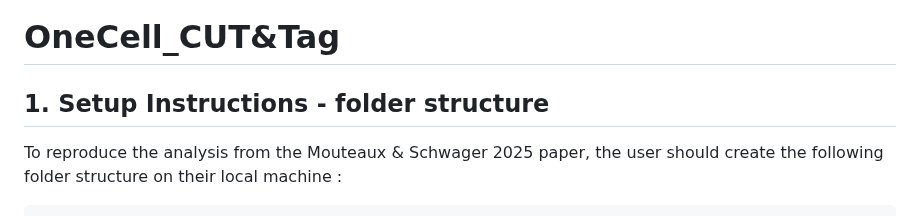
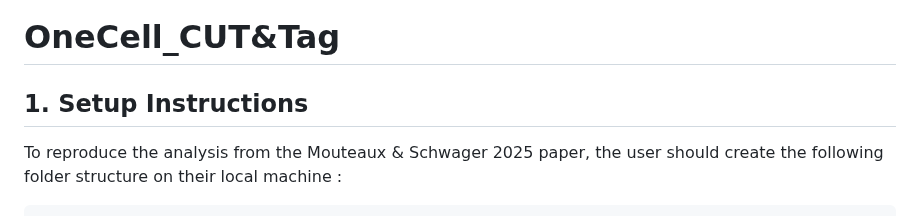
Before and after one commit to vallotlab/OneCell_CUTTag, a Markdown page: README.md, the part around the change. Drawn GitHub-style.

```diff
--- a/README.md
+++ b/README.md
@@ -1,6 +1,6 @@
 # OneCell_CUT&Tag
 
-## 1. Setup Instructions - folder structure
+## 1. Setup Instructions
 
 To reproduce the analysis from the Mouteaux & Schwager 2025 paper, the user should create the following folder structure on their local machine :
 
```
